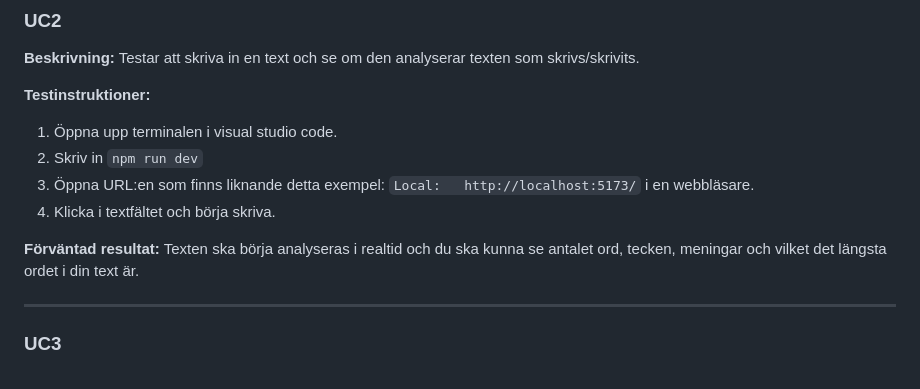
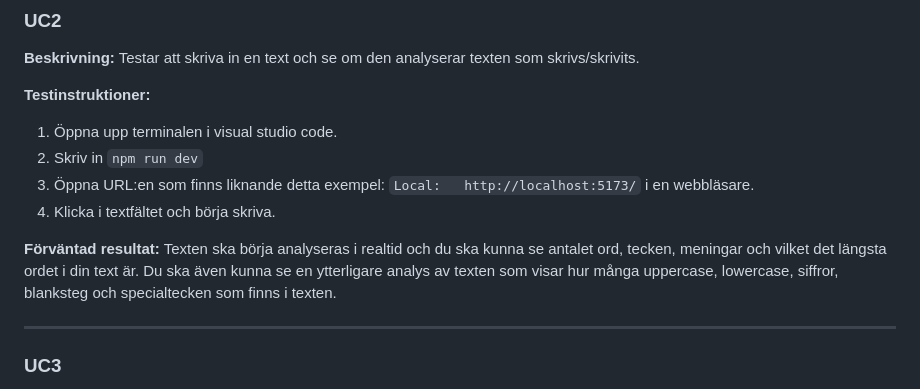
Before and after one commit to maddelen/1DV610-L2, a Markdown page: testrapport.md, the part around the change. Rendered like a GitHub page.

Commit message:
Add text

```diff
--- a/testrapport.md
+++ b/testrapport.md
@@ -33,7 +33,7 @@ Nu borde startsidan av applikationen visas.
 
 
 <b>Förväntad resultat:</b>
-Texten ska börja analyseras i realtid och du ska kunna se antalet ord, tecken, meningar och vilket det längsta ordet i din text är.
+Texten ska börja analyseras i realtid och du ska kunna se antalet ord, tecken, meningar och vilket det längsta ordet i din text är. Du ska även kunna se en ytterligare analys av texten som visar hur många uppercase, lowercase, siffror, blanksteg och specialtecken som finns i texten.
 
 <hr>
 
```
